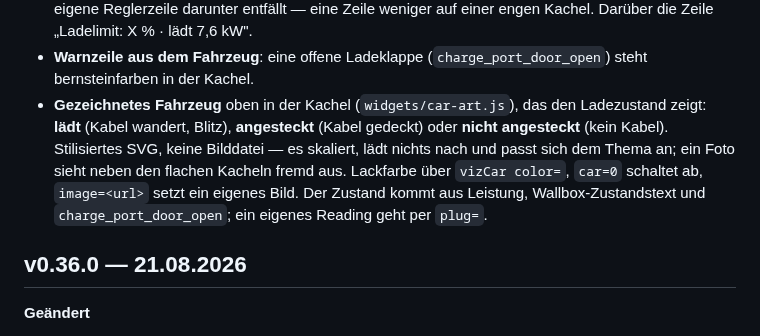
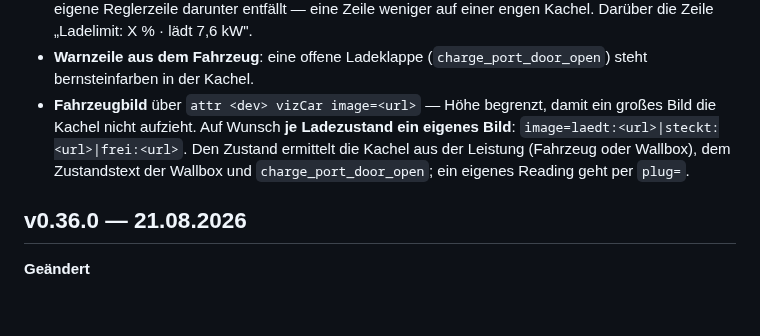
Before and after one commit to ahlers2mi/FHEM-FHEMVIZ, a Markdown page: CHANGELOG.md, the part around the change. GitHub-like rendering; blank space fills up the shorter version.

```diff
--- a/CHANGELOG.md
+++ b/CHANGELOG.md
@@ -45,14 +45,12 @@ Grundwidgets, Skins, TV-Modus. Ab hier ist es einzeln festgehalten.
   Darüber die Zeile „Ladelimit: X % · lädt 7,6 kW".
 - **Warnzeile aus dem Fahrzeug**: eine offene Ladeklappe
   (`charge_port_door_open`) steht bernsteinfarben in der Kachel.
-- **Gezeichnetes Fahrzeug** oben in der Kachel (`widgets/car-art.js`), das
-  den Ladezustand zeigt: **lädt** (Kabel wandert, Blitz), **angesteckt**
-  (Kabel gedeckt) oder **nicht angesteckt** (kein Kabel). Stilisiertes SVG,
-  keine Bilddatei — es skaliert, lädt nichts nach und passt sich dem Thema an;
-  ein Foto sieht neben den flachen Kacheln fremd aus. Lackfarbe über
-  `vizCar color=`, `car=0` schaltet ab, `image=<url>` setzt ein eigenes Bild.
-  Der Zustand kommt aus Leistung, Wallbox-Zustandstext und
-  `charge_port_door_open`; ein eigenes Reading geht per `plug=`.
+- **Fahrzeugbild** über `attr <dev> vizCar image=<url>` — Höhe begrenzt, damit
+  ein großes Bild die Kachel nicht aufzieht. Auf Wunsch **je Ladezustand ein
+  eigenes Bild**: `image=laedt:<url>|steckt:<url>|frei:<url>`. Den Zustand
+  ermittelt die Kachel aus der Leistung (Fahrzeug oder Wallbox), dem
+  Zustandstext der Wallbox und `charge_port_door_open`; ein eigenes Reading
+  geht per `plug=`.
 
 ## v0.36.0 — 21.08.2026
 
```
Also changed, not shown: CLAUDE.md (+24 -0 lines), README.md (+18 -1 lines), docs/img/widget-car.png, 3 other files.
